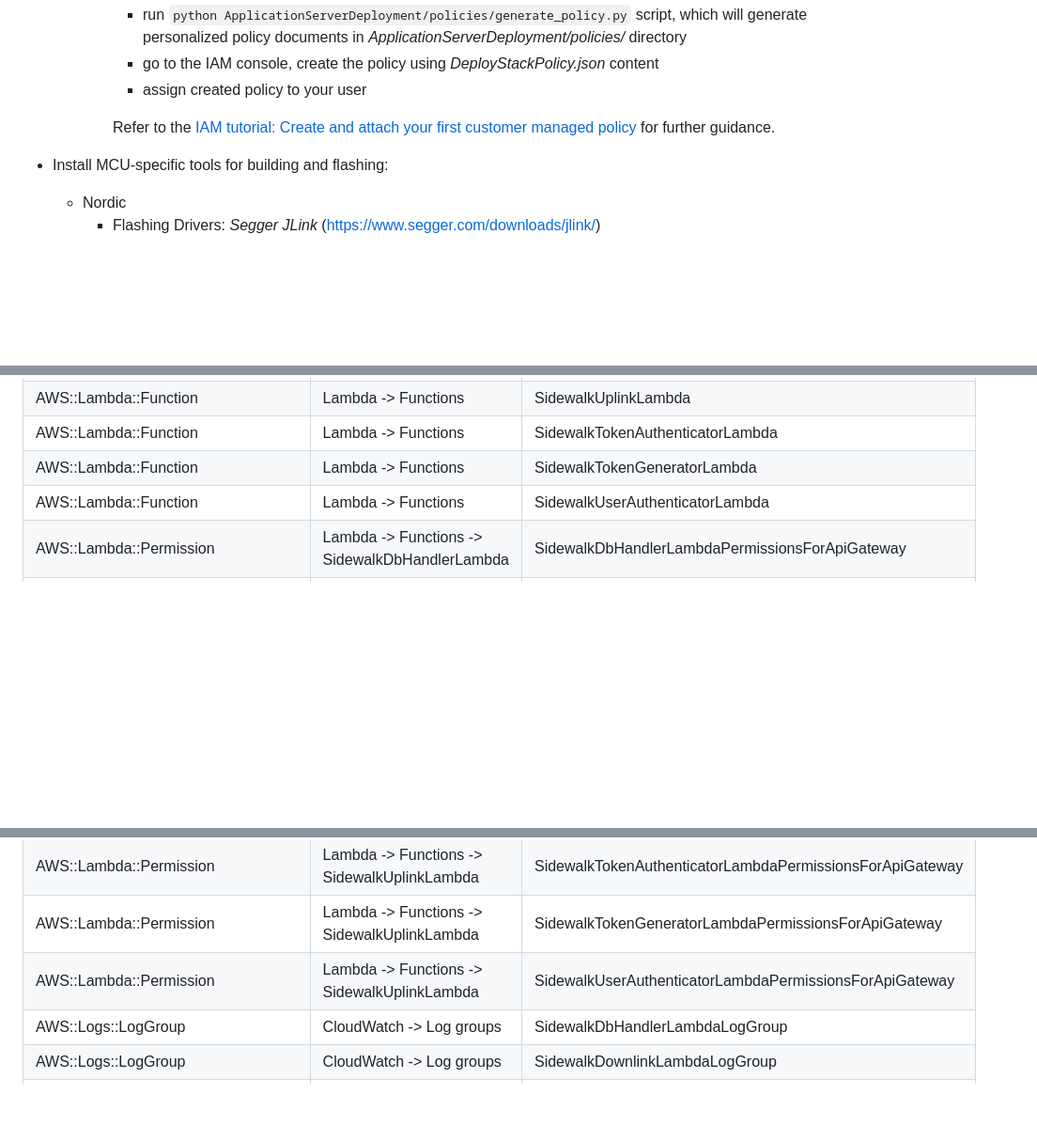
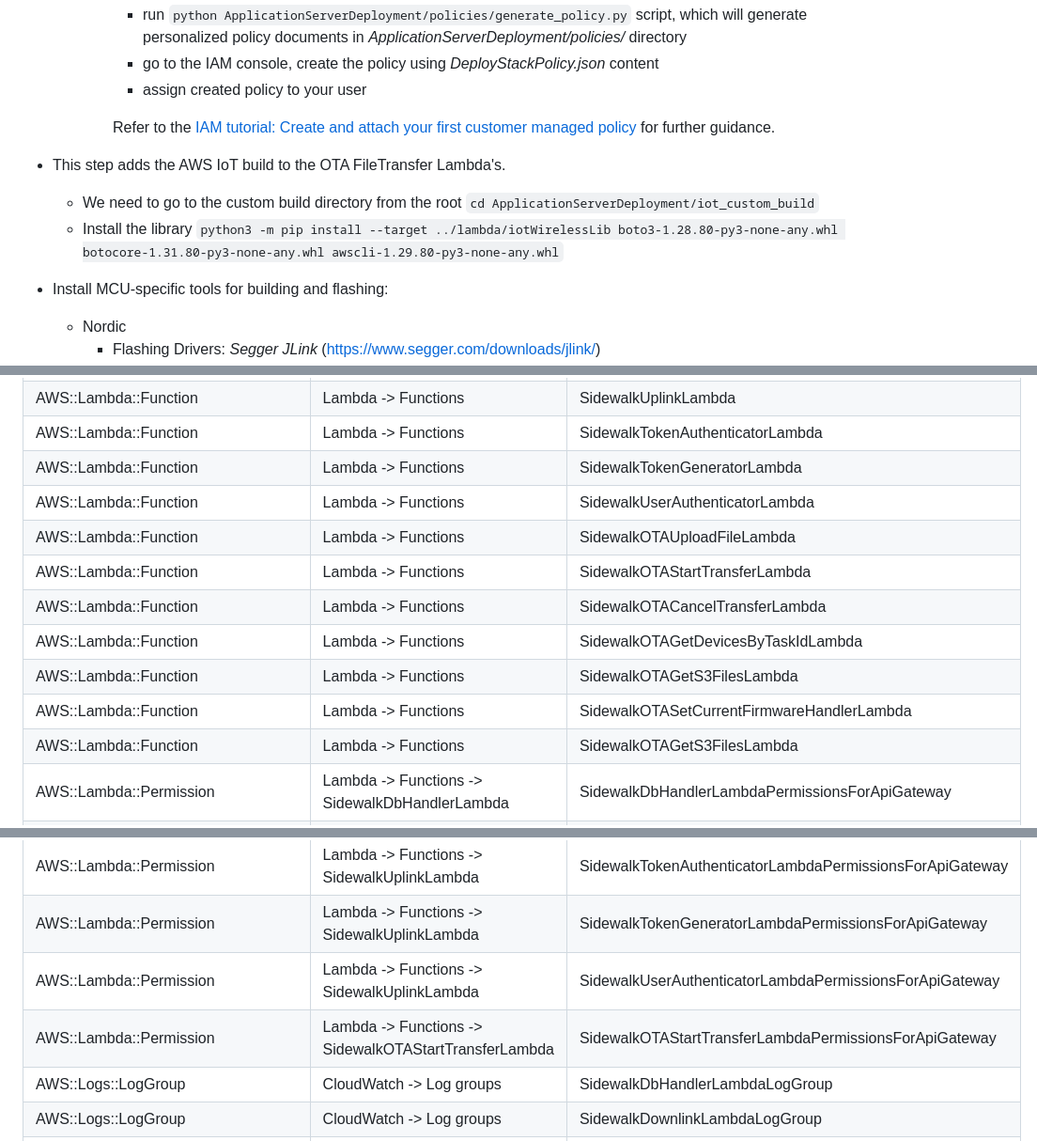
Before and after one commit to aws-samples/aws-iot-core-for-amazon-sidewalk-sample-app, a Markdown page: README.md, 3 parts joined by grey strips. Shown at 94% size. Drawn GitHub-style; blank space fills up the shorter version.

Commit message:
Add the steps to install Sailboat custom build in README

```diff
--- a/README.md
+++ b/README.md
@@ -33,6 +33,13 @@ If you are not sure whether you have coverage, we recommend you turn on an opera
       - assign created policy to your user
 
       Refer to the [IAM tutorial: Create and attach your first customer managed policy](https://docs.aws.amazon.com/IAM/latest/UserGuide/tutorial_managed-policies.html) for further guidance.
+
+- This step adds the AWS IoT build to the OTA FileTransfer Lambda's.
+
+  - We need to go to the custom build directory from the root
+    `cd ApplicationServerDeployment/iot_custom_build`
+  - Install the library
+    `python3 -m pip install --target ../lambda/iotWirelessLib boto3-1.28.80-py3-none-any.whl botocore-1.31.80-py3-none-any.whl awscli-1.29.80-py3-none-any.whl`
 
 - Install MCU-specific tools for building and flashing:
   - Nordic
@@ -305,6 +311,13 @@ python3 ApplicationServerDeployment/delete_stack.py
 | AWS::Lambda::Function                             | Lambda -> Functions                               | SidewalkTokenAuthenticatorLambda
 | AWS::Lambda::Function                             | Lambda -> Functions                               | SidewalkTokenGeneratorLambda
 | AWS::Lambda::Function                             | Lambda -> Functions                               | SidewalkUserAuthenticatorLambda
+| AWS::Lambda::Function                             | Lambda -> Functions                               | SidewalkOTAUploadFileLambda
+| AWS::Lambda::Function                             | Lambda -> Functions                               | SidewalkOTAStartTransferLambda
+| AWS::Lambda::Function                             | Lambda -> Functions                               | SidewalkOTACancelTransferLambda
+| AWS::Lambda::Function                             | Lambda -> Functions                               | SidewalkOTAGetDevicesByTaskIdLambda
+| AWS::Lambda::Function                             | Lambda -> Functions                               | SidewalkOTAGetS3FilesLambda
+| AWS::Lambda::Function                             | Lambda -> Functions                               | SidewalkOTASetCurrentFirmwareHandlerLambda
+| AWS::Lambda::Function                             | Lambda -> Functions                               | SidewalkOTAGetS3FilesLambda
 | AWS::Lambda::Permission                           | Lambda -> Functions -> SidewalkDbHandlerLambda    | SidewalkDbHandlerLambdaPermissionsForApiGateway
 | AWS::Lambda::Permission                           | Lambda -> Functions -> SidewalkDownlinkLambda     | SidewalkDownlinkLambdaPermissionsForApiGateway
 | AWS::Lambda::Permission                           | Lambda -> Functions -> SidewalkUplinkLambda       | SidewalkUplinkLambdaPermissionsForNotifications
@@ -312,6 +325,7 @@ python3 ApplicationServerDeployment/delete_stack.py
 | AWS::Lambda::Permission                           | Lambda -> Functions -> SidewalkUplinkLambda       | SidewalkTokenAuthenticatorLambdaPermissionsForApiGateway
 | AWS::Lambda::Permission                           | Lambda -> Functions -> SidewalkUplinkLambda       | SidewalkTokenGeneratorLambdaPermissionsForApiGateway
 | AWS::Lambda::Permission                           | Lambda -> Functions -> SidewalkUplinkLambda       | SidewalkUserAuthenticatorLambdaPermissionsForApiGateway
+| AWS::Lambda::Permission                           | Lambda -> Functions -> SidewalkOTAStartTransferLambda       | SidewalkOTAStartTransferLambdaPermissionsForApiGateway
 | AWS::Logs::LogGroup                               | CloudWatch -> Log groups                          | SidewalkDbHandlerLambdaLogGroup
 | AWS::Logs::LogGroup                               | CloudWatch -> Log groups                          | SidewalkDownlinkLambdaLogGroup
 | AWS::Logs::LogGroup                               | CloudWatch -> Log groups                          | SidewalkRuleErrorsLogGroup
```
Also changed, not shown: other parts of README.md (+0 -1 lines).
